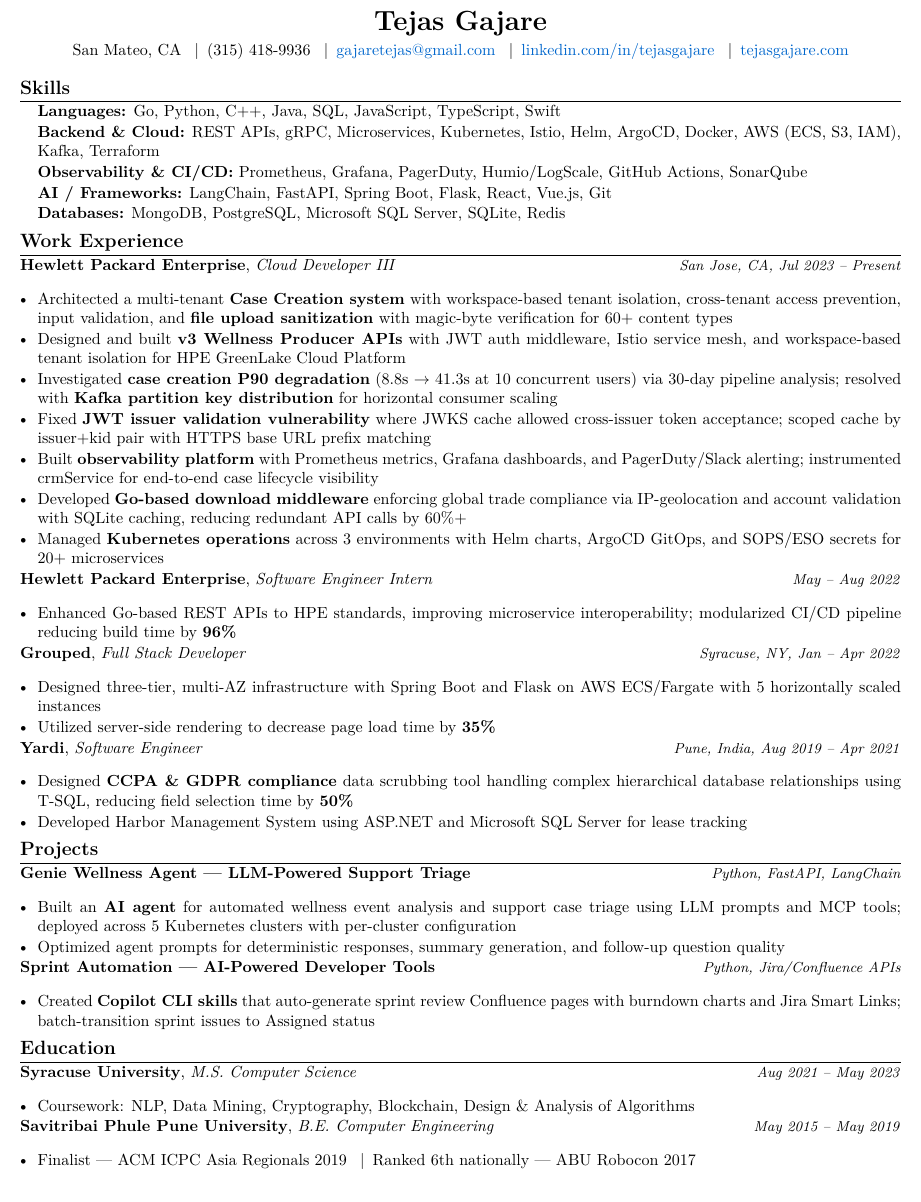
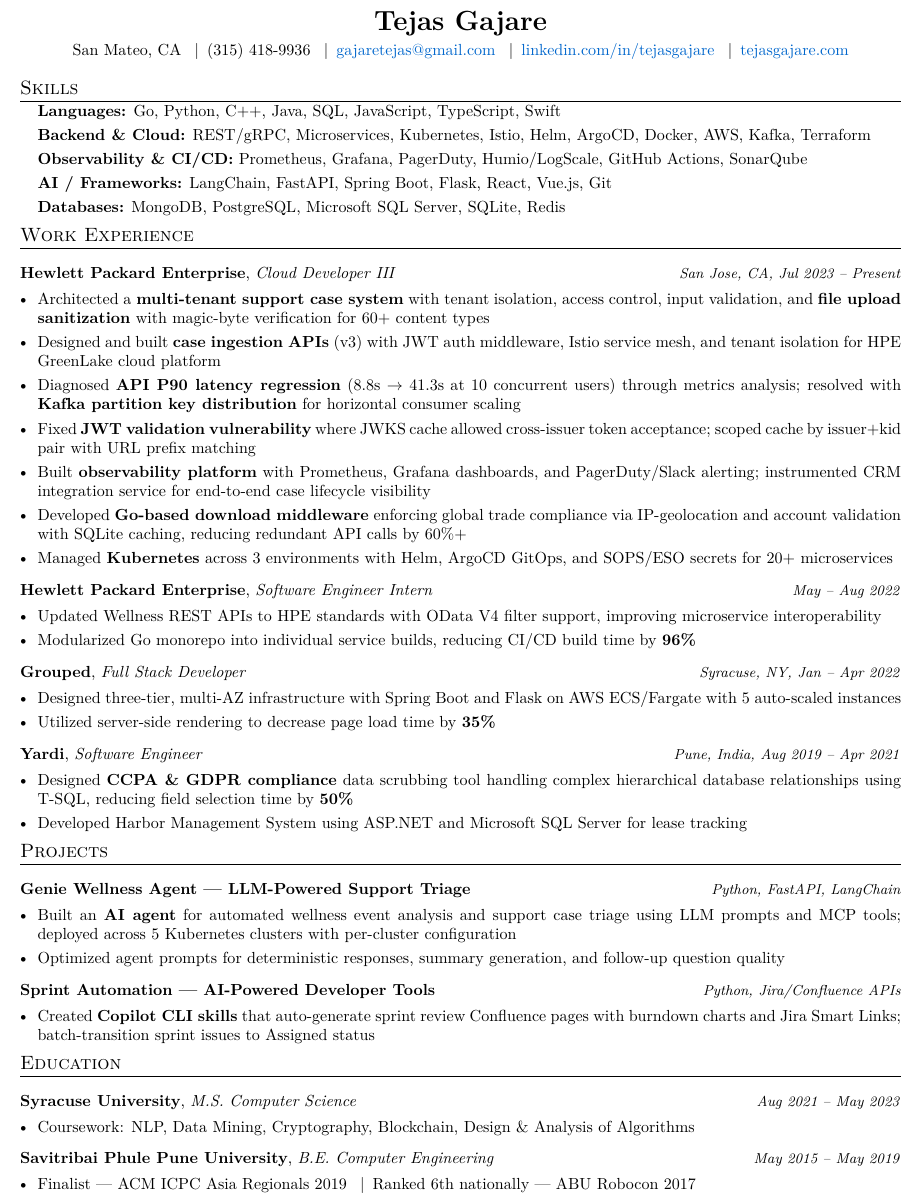
Before and after one commit to tejasgajare/resume, a LaTeX CV (TejasGajare-Resume.tex): part of the page, cut so that both start at the same text. Compiled offline with pdfLaTeX.

Commit message:
update resume formatting

```diff
--- a/TejasGajare-Resume.tex
+++ b/TejasGajare-Resume.tex
@@ -5,7 +5,6 @@
 
 \documentclass[letterpaper,10pt]{article}
 
-\usepackage[utf8]{inputenc}
 \usepackage[T1]{fontenc}
 \usepackage{lmodern}
 \usepackage[margin=0.45in, top=0.4in, bottom=0.4in]{geometry}
@@ -27,7 +26,7 @@
 }
 
 % Section formatting
-\titleformat{\section}{\large\bfseries\scshape}{}{0em}{}[\titlerule]
+\titleformat{\section}{\normalfont\large\scshape}{}{0em}{}[\titlerule]
 \titlespacing*{\section}{0pt}{4pt}{2pt}
 
 % Remove page numbers
@@ -71,9 +70,9 @@
 
 %-----------SKILLS-----------
 \section{Skills}
-\begin{itemize}[leftmargin=0.15in, label={}, nosep, itemsep=1pt]
+\begin{itemize}[leftmargin=0.15in, label={}, nosep, itemsep=3pt]
   \item \textbf{Languages:} Go, Python, C++, Java, SQL, JavaScript, TypeScript, Swift
-  \item \textbf{Backend \& Cloud:} REST APIs, gRPC, Microservices, Kubernetes, Istio, Helm, ArgoCD, Docker, AWS (ECS, S3, IAM), Kafka, Terraform
+  \item \textbf{Backend \& Cloud:} REST/gRPC, Microservices, Kubernetes, Istio, Helm, ArgoCD, Docker, AWS, Kafka, Terraform
   \item \textbf{Observability \& CI/CD:} Prometheus, Grafana, PagerDuty, Humio/LogScale, GitHub Actions, SonarQube
   \item \textbf{AI / Frameworks:} LangChain, FastAPI, Spring Boot, Flask, React, Vue.js, Git
   \item \textbf{Databases:} MongoDB, PostgreSQL, Microsoft SQL Server, SQLite, Redis
@@ -84,32 +83,33 @@
 
 \resumeSubheading
   {Hewlett Packard Enterprise}{Cloud Developer III}{San Jose, CA}{Jul 2023 -- Present}
-\begin{itemize}[leftmargin=0.15in, nosep, itemsep=1pt, topsep=2pt]
-  \item Architected a multi-tenant \textbf{Case Creation system} with workspace-based tenant isolation, cross-tenant access prevention, input validation, and \textbf{file upload sanitization} with magic-byte verification for 60+ content types
-  \item Designed and built \textbf{v3 Wellness Producer APIs} with JWT auth middleware, Istio service mesh, and workspace-based tenant isolation for HPE GreenLake Cloud Platform
-  \item Investigated \textbf{case creation P90 degradation} (8.8s $\rightarrow$ 41.3s at 10 concurrent users) via 30-day pipeline analysis; resolved with \textbf{Kafka partition key distribution} for horizontal consumer scaling
-  \item Fixed \textbf{JWT issuer validation vulnerability} where JWKS cache allowed cross-issuer token acceptance; scoped cache by issuer+kid pair with HTTPS base URL prefix matching
-  \item Built \textbf{observability platform} with Prometheus metrics, Grafana dashboards, and PagerDuty/Slack alerting; instrumented crmService for end-to-end case lifecycle visibility
+\begin{itemize}[leftmargin=0.15in, nosep, itemsep=3pt, topsep=0pt]
+  \item Architected a \textbf{multi-tenant support case system} with tenant isolation, access control, input validation, and \textbf{file upload sanitization} with magic-byte verification for 60+ content types
+  \item Designed and built \textbf{case ingestion APIs} (v3) with JWT auth middleware, Istio service mesh, and tenant isolation for HPE GreenLake cloud platform
+  \item Diagnosed \textbf{API P90 latency regression} (8.8s $\rightarrow$ 41.3s at 10 concurrent users) through metrics analysis; resolved with \textbf{Kafka partition key distribution} for horizontal consumer scaling
+  \item Fixed \textbf{JWT validation vulnerability} where JWKS cache allowed cross-issuer token acceptance; scoped cache by issuer+kid pair with URL prefix matching
+  \item Built \textbf{observability platform} with Prometheus, Grafana dashboards, and PagerDuty/Slack alerting; instrumented CRM integration service for end-to-end case lifecycle visibility
   \item Developed \textbf{Go-based download middleware} enforcing global trade compliance via IP-geolocation and account validation with SQLite caching, reducing redundant API calls by 60\%+
-  \item Managed \textbf{Kubernetes operations} across 3 environments with Helm charts, ArgoCD GitOps, and SOPS/ESO secrets for 20+ microservices
+  \item Managed \textbf{Kubernetes} across 3 environments with Helm, ArgoCD GitOps, and SOPS/ESO secrets for 20+ microservices
 \end{itemize}
 
 \resumeSubheadingSimple
   {Hewlett Packard Enterprise}{Software Engineer Intern}{May -- Aug 2022}
-\begin{itemize}[leftmargin=0.15in, nosep, itemsep=1pt, topsep=2pt]
-  \item Enhanced Go-based REST APIs to HPE standards, improving microservice interoperability; modularized CI/CD pipeline reducing build time by \textbf{96\%}
+\begin{itemize}[leftmargin=0.15in, nosep, itemsep=3pt, topsep=0pt]
+  \item Updated Wellness REST APIs to HPE standards with OData V4 filter support, improving microservice interoperability
+  \item Modularized Go monorepo into individual service builds, reducing CI/CD build time by \textbf{96\%}
 \end{itemize}
 
 \resumeSubheading
   {Grouped}{Full Stack Developer}{Syracuse, NY}{Jan -- Apr 2022}
-\begin{itemize}[leftmargin=0.15in, nosep, itemsep=1pt, topsep=2pt]
-  \item Designed three-tier, multi-AZ infrastructure with Spring Boot and Flask on AWS ECS/Fargate with 5 horizontally scaled instances
+\begin{itemize}[leftmargin=0.15in, nosep, itemsep=3pt, topsep=0pt]
+  \item Designed three-tier, multi-AZ infrastructure with Spring Boot and Flask on AWS ECS/Fargate with 5 auto-scaled instances
   \item Utilized server-side rendering to decrease page load time by \textbf{35\%}
 \end{itemize}
 
 \resumeSubheading
   {Yardi}{Software Engineer}{Pune, India}{Aug 2019 -- Apr 2021}
-\begin{itemize}[leftmargin=0.15in, nosep, itemsep=1pt, topsep=2pt]
+\begin{itemize}[leftmargin=0.15in, nosep, itemsep=3pt, topsep=0pt]
   \item Designed \textbf{CCPA \& GDPR compliance} data scrubbing tool handling complex hierarchical database relationships using T-SQL, reducing field selection time by \textbf{50\%}
   \item Developed Harbor Management System using ASP.NET and Microsoft SQL Server for lease tracking
 \end{itemize}
@@ -118,13 +118,13 @@
 \section{Projects}
 
 \projectHeading{Genie Wellness Agent --- LLM-Powered Support Triage}{Python, FastAPI, LangChain}
-\begin{itemize}[leftmargin=0.15in, nosep, itemsep=1pt, topsep=2pt]
+\begin{itemize}[leftmargin=0.15in, nosep, itemsep=3pt, topsep=0pt]
   \item Built an \textbf{AI agent} for automated wellness event analysis and support case triage using LLM prompts and MCP tools; deployed across 5 Kubernetes clusters with per-cluster configuration
   \item Optimized agent prompts for deterministic responses, summary generation, and follow-up question quality
 \end{itemize}
 
 \projectHeading{Sprint Automation --- AI-Powered Developer Tools}{Python, Jira/Confluence APIs}
-\begin{itemize}[leftmargin=0.15in, nosep, itemsep=1pt, topsep=2pt]
+\begin{itemize}[leftmargin=0.15in, nosep, itemsep=3pt, topsep=0pt]
   \item Created \textbf{Copilot CLI skills} that auto-generate sprint review Confluence pages with burndown charts and Jira Smart Links; batch-transition sprint issues to Assigned status
 \end{itemize}
 
@@ -133,13 +133,13 @@
 
 \resumeSubheadingSimple
   {Syracuse University}{M.S. Computer Science}{Aug 2021 -- May 2023}
-\begin{itemize}[leftmargin=0.15in, nosep, itemsep=1pt, topsep=2pt]
+\begin{itemize}[leftmargin=0.15in, nosep, itemsep=3pt, topsep=0pt]
   \item Coursework: NLP, Data Mining, Cryptography, Blockchain, Design \& Analysis of Algorithms
 \end{itemize}
 
 \resumeSubheadingSimple
   {Savitribai Phule Pune University}{B.E. Computer Engineering}{May 2015 -- May 2019}
-\begin{itemize}[leftmargin=0.15in, nosep, itemsep=1pt, topsep=2pt]
+\begin{itemize}[leftmargin=0.15in, nosep, itemsep=3pt, topsep=0pt]
   \item Finalist --- ACM ICPC Asia Regionals 2019 \enspace$|$\enspace Ranked 6th nationally --- ABU Robocon 2017
 \end{itemize}
 
```
Also changed, not shown: TejasGajare-Resume.pdf, TejasGajare-Resume.tex (12 more changed lines), 4 other files.
